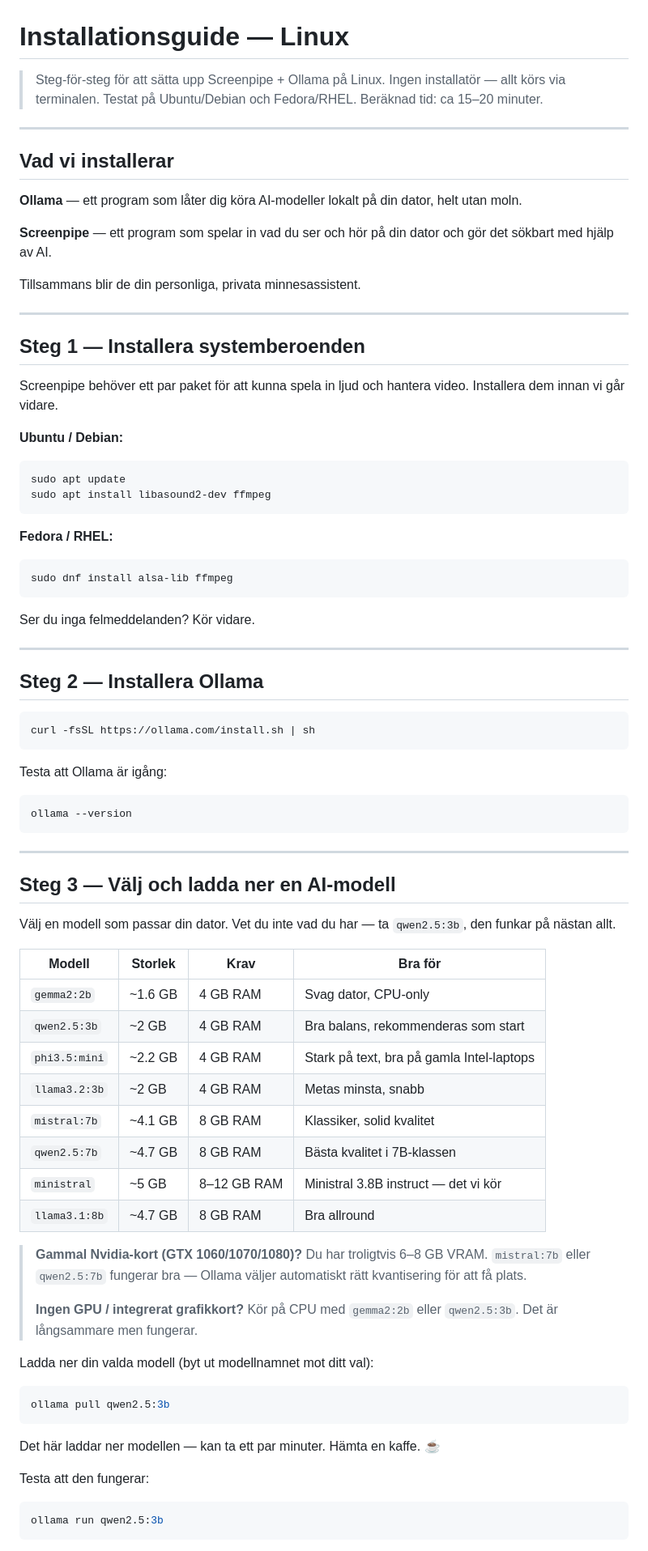
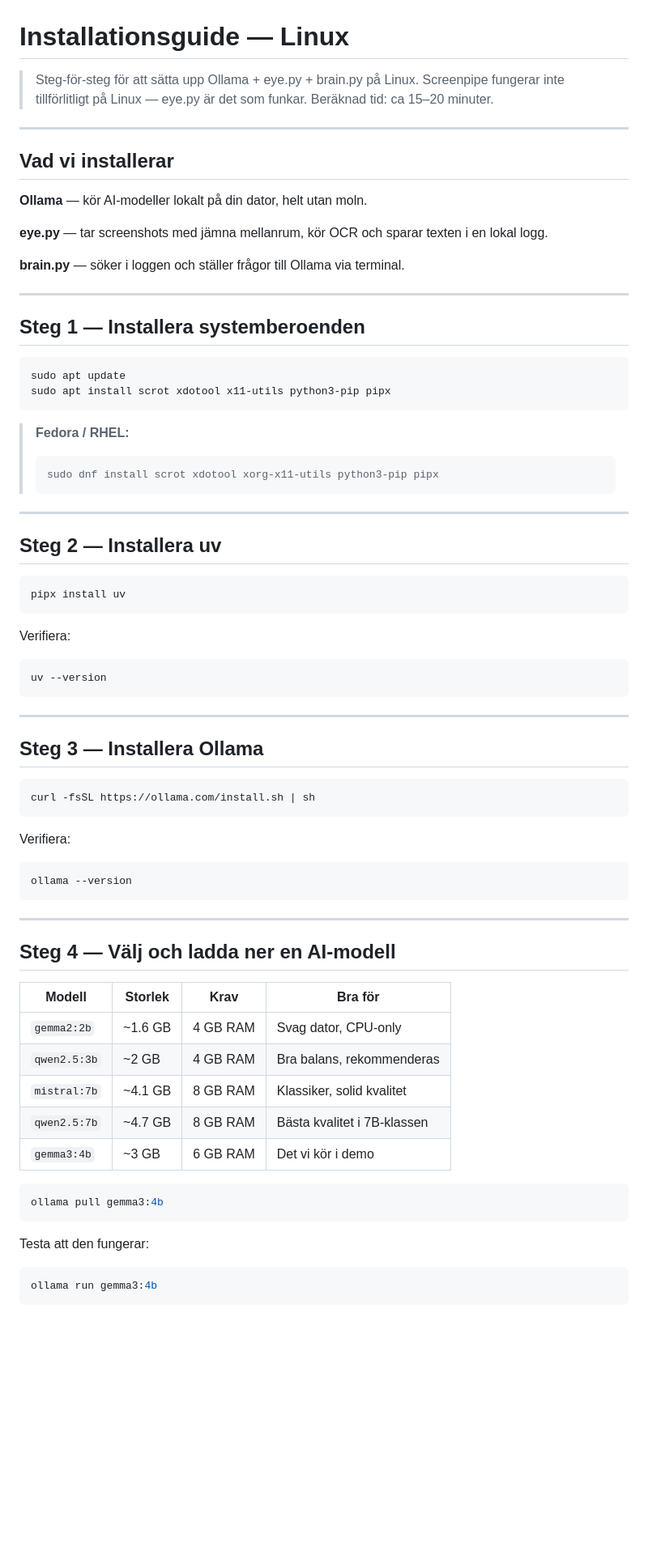
Before and after one commit to marcusjobb/Infinet_Inspiration_Lecture, a Markdown page: guides/installationsguide_linux.md, the part around one of its changes. Shown at 81% size. Rendered like a GitHub page; blank space fills up the shorter version.

````diff
--- a/guides/installationsguide_linux.md
+++ b/guides/installationsguide_linux.md
@@ -1,87 +1,77 @@
 # Installationsguide — Linux
 
-> Steg-för-steg för att sätta upp Screenpipe + Ollama på Linux.
-> Ingen installatör — allt körs via terminalen.
-> Testat på Ubuntu/Debian och Fedora/RHEL.
+> Steg-för-steg för att sätta upp Ollama + eye.py + brain.py på Linux.
+> Screenpipe fungerar inte tillförlitligt på Linux — eye.py är det som funkar.
 > Beräknad tid: ca 15–20 minuter.
 
 ---
 
 ## Vad vi installerar
 
-**Ollama** — ett program som låter dig köra AI-modeller lokalt på din dator, helt utan moln.
+**Ollama** — kör AI-modeller lokalt på din dator, helt utan moln.
 
-**Screenpipe** — ett program som spelar in vad du ser och hör på din dator och gör det sökbart med hjälp av AI.
+**eye.py** — tar screenshots med jämna mellanrum, kör OCR och sparar texten i en lokal logg.
 
-Tillsammans blir de din personliga, privata minnesassistent.
+**brain.py** — söker i loggen och ställer frågor till Ollama via terminal.
 
 ---
 
 ## Steg 1 — Installera systemberoenden
 
-Screenpipe behöver ett par paket för att kunna spela in ljud och hantera video. Installera dem innan vi går vidare.
-
-**Ubuntu / Debian:**
 ```bash
 sudo apt update
-sudo apt install libasound2-dev ffmpeg
+sudo apt install scrot xdotool x11-utils python3-pip pipx
 ```
 
-**Fedora / RHEL:**
-```bash
-sudo dnf install alsa-lib ffmpeg
-```
-
-Ser du inga felmeddelanden? Kör vidare.
+> **Fedora / RHEL:**
+> ```bash
+> sudo dnf install scrot xdotool xorg-x11-utils python3-pip pipx
+> ```
 
 ---
 
-## Steg 2 — Installera Ollama
+## Steg 2 — Installera uv
+
+```bash
+pipx install uv
+```
+
+Verifiera:
+```bash
+uv --version
+```
+
+---
+
+## Steg 3 — Installera Ollama
 
 ```bash
 curl -fsSL https://ollama.com/install.sh | sh
 ```
 
-Testa att Ollama är igång:
-
+Verifiera:
 ```bash
 ollama --version
 ```
 
 ---
 
-## Steg 3 — Välj och ladda ner en AI-modell
-
-Välj en modell som passar din dator. Vet du inte vad du har — ta `qwen2.5:3b`, den funkar på nästan allt.
+## Steg 4 — Välj och ladda ner en AI-modell
 
 | Modell | Storlek | Krav | Bra för |
 |--------|---------|------|---------|
 | `gemma2:2b` | ~1.6 GB | 4 GB RAM | Svag dator, CPU-only |
-| `qwen2.5:3b` | ~2 GB | 4 GB RAM | Bra balans, rekommenderas som start |
-| `phi3.5:mini` | ~2.2 GB | 4 GB RAM | Stark på text, bra på gamla Intel-laptops |
-| `llama3.2:3b` | ~2 GB | 4 GB RAM | Metas minsta, snabb |
+| `qwen2.5:3b` | ~2 GB | 4 GB RAM | Bra balans, rekommenderas |
 | `mistral:7b` | ~4.1 GB | 8 GB RAM | Klassiker, solid kvalitet |
 | `qwen2.5:7b` | ~4.7 GB | 8 GB RAM | Bästa kvalitet i 7B-klassen |
-| `ministral` | ~5 GB | 8–12 GB RAM | Ministral 3.8B instruct — det vi kör |
-| `llama3.1:8b` | ~4.7 GB | 8 GB RAM | Bra allround |
-
-> **Gammal Nvidia-kort (GTX 1060/1070/1080)?**
-> Du har troligtvis 6–8 GB VRAM. `mistral:7b` eller `qwen2.5:7b` fungerar bra — Ollama väljer automatiskt rätt kvantisering för att få plats.
->
-> **Ingen GPU / integrerat grafikkort?**
-> Kör på CPU med `gemma2:2b` eller `qwen2.5:3b`. Det är långsammare men fungerar.
-
-Ladda ner din valda modell (byt ut modellnamnet mot ditt val):
+| `gemma3:4b` | ~3 GB | 6 GB RAM | Det vi kör i demo |
 
 ```bash
-ollama pull qwen2.5:3b
+ollama pull gemma3:4b
 ```
 
-Det här laddar ner modellen — kan ta ett par minuter. Hämta en kaffe. ☕
-
 Testa att den fungerar:
-
 ```bash
-ollama run qwen2.5:3b
+ollama run gemma3:4b
 ```
 
````
Also changed, not shown: other parts of guides/installationsguide_linux.md (+53 -120 lines), guides/openrecall_windows_mac.md (added, +79 -0 lines), guides/screenmind_windows_mac.md (added, +108 -0 lines).
